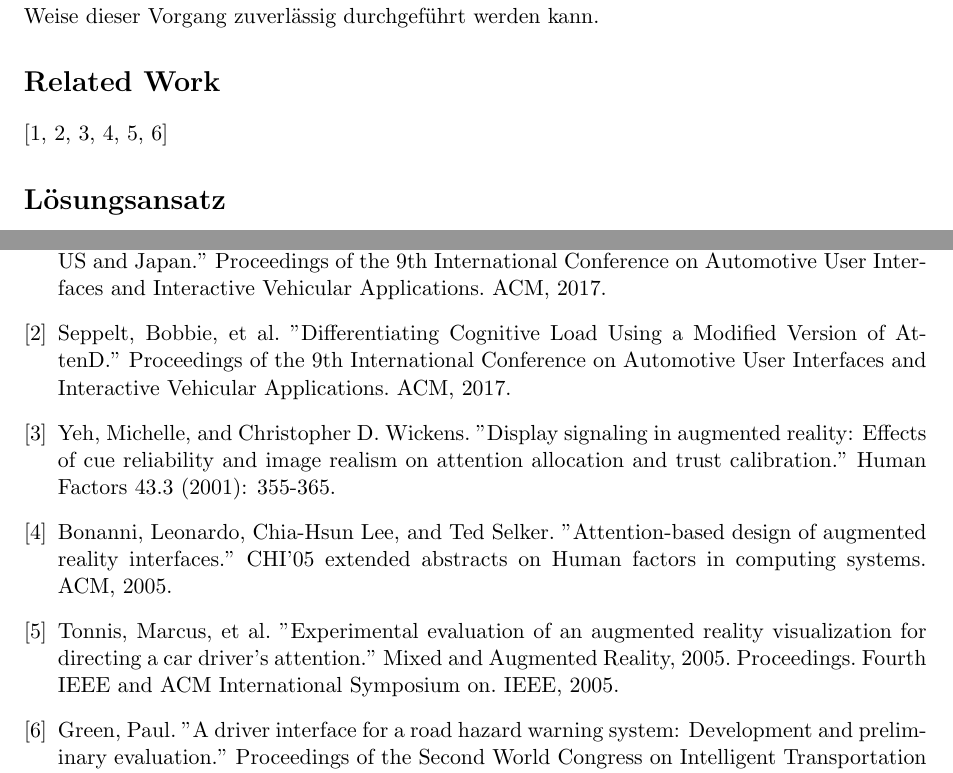
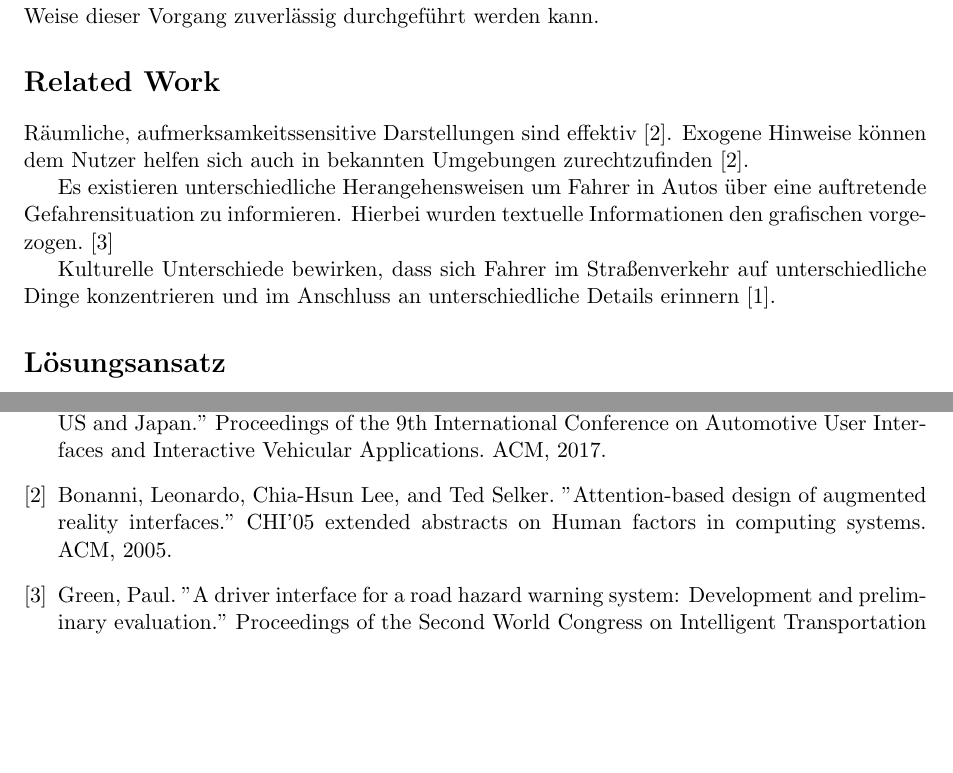
Before and after one commit to tlahmann/mci-af, a LaTeX document (mci.tex): two parts of pages 1 and 3 of 3, joined at a grey line, cut so that both start at the same text, the shorter picture padded with empty space. Compiled offline with pdfLaTeX.

Commit message:
Summazize and manage references

```diff
--- a/mci.tex
+++ b/mci.tex
@@ -23,7 +23,11 @@ In unterschiedlichsten Fällen können Nutzer auf die Erledigung einer Aufgabe i
 Das Projekt "\projectName" soll es einem Nutzer ermöglichen alle relevanten Informationen innerhalb kürzester Zeit aufzunehmen. Des Weiteren soll untersucht werden auf welche Art und Weise dieser Vorgang zuverlässig durchgeführt werden kann.
 
 \section*{Related Work}
-\cite{yumiko2017VisAttention, seppelt2017attend, yeh2001cueReliability, bonanni2005attention, tonnis2005attention, green1995hazard}
+Räumliche, aufmerksamkeitssensitive Darstellungen sind effektiv~\cite{bonanni2005attention}. Exogene Hinweise können dem Nutzer helfen sich auch in bekannten Umgebungen zurechtzufinden~\cite{bonanni2005attention}.
+
+Es existieren unterschiedliche Herangehensweisen um Fahrer in Autos über eine auftretende Gefahrensituation zu informieren. Hierbei wurden textuelle Informationen den grafischen vorgezogen.~\cite{green1995hazard}
+
+Kulturelle Unterschiede bewirken, dass sich Fahrer im Straßenverkehr auf unterschiedliche Dinge konzentrieren und im Anschluss an unterschiedliche Details erinnern~\cite{yumiko2017VisAttention}.
 
 \section*{Lösungsansatz}
 In einer virtuellen Umgebung werden Probanden dazu aufgefordert sich zu entspannen und, nach Möglichkeit, ohne Ablenkung zu verweilen. Im Anschluss werden die Nutzer auf unterschiedliche Arten aus dieser Ruhephase begleitet und ihnen eine Aufgabe gestellt.
@@ -63,10 +67,7 @@ Die Daten beziehen sich auf den Zeitpunkt zu dem der jeweilige Schritt abgeschlo
 
 \begin{thebibliography}{9}
 \bibitem{yumiko2017VisAttention} Shinohara, Yumiko, et al. "Visual Attention During Simulated Autonomous Driving in the US and Japan." Proceedings of the 9th International Conference on Automotive User Interfaces and Interactive Vehicular Applications. ACM, 2017.
-\bibitem{seppelt2017attend} Seppelt, Bobbie, et al. "Differentiating Cognitive Load Using a Modified Version of AttenD." Proceedings of the 9th International Conference on Automotive User Interfaces and Interactive Vehicular Applications. ACM, 2017.
-\bibitem{yeh2001cueReliability} Yeh, Michelle, and Christopher D. Wickens. "Display signaling in augmented reality: Effects of cue reliability and image realism on attention allocation and trust calibration." Human Factors 43.3 (2001): 355-365.
 \bibitem{bonanni2005attention} Bonanni, Leonardo, Chia-Hsun Lee, and Ted Selker. "Attention-based design of augmented reality interfaces." CHI'05 extended abstracts on Human factors in computing systems. ACM, 2005.
-\bibitem{tonnis2005attention} Tonnis, Marcus, et al. "Experimental evaluation of an augmented reality visualization for directing a car driver's attention." Mixed and Augmented Reality, 2005. Proceedings. Fourth IEEE and ACM International Symposium on. IEEE, 2005.
 \bibitem{green1995hazard} Green, Paul. "A driver interface for a road hazard warning system: Development and preliminary evaluation." Proceedings of the Second World Congress on Intelligent Transportation Systems. Vol. 4. 1995.
 \end{thebibliography}
 
```
Also changed, not shown: papers/seppelt2017attend.pdf (deleted), papers/tonnis2005attention.pdf (deleted), papers/yeh2001cueReliability.pdf (deleted).
